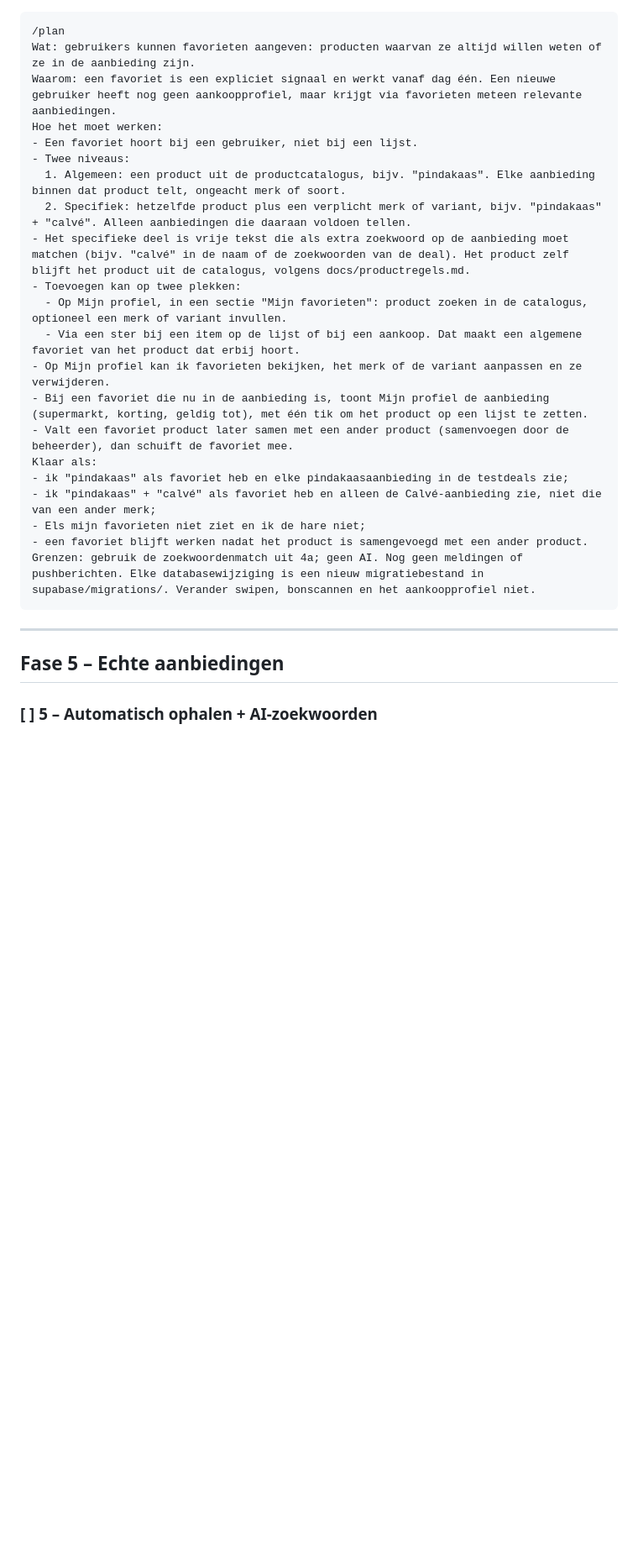
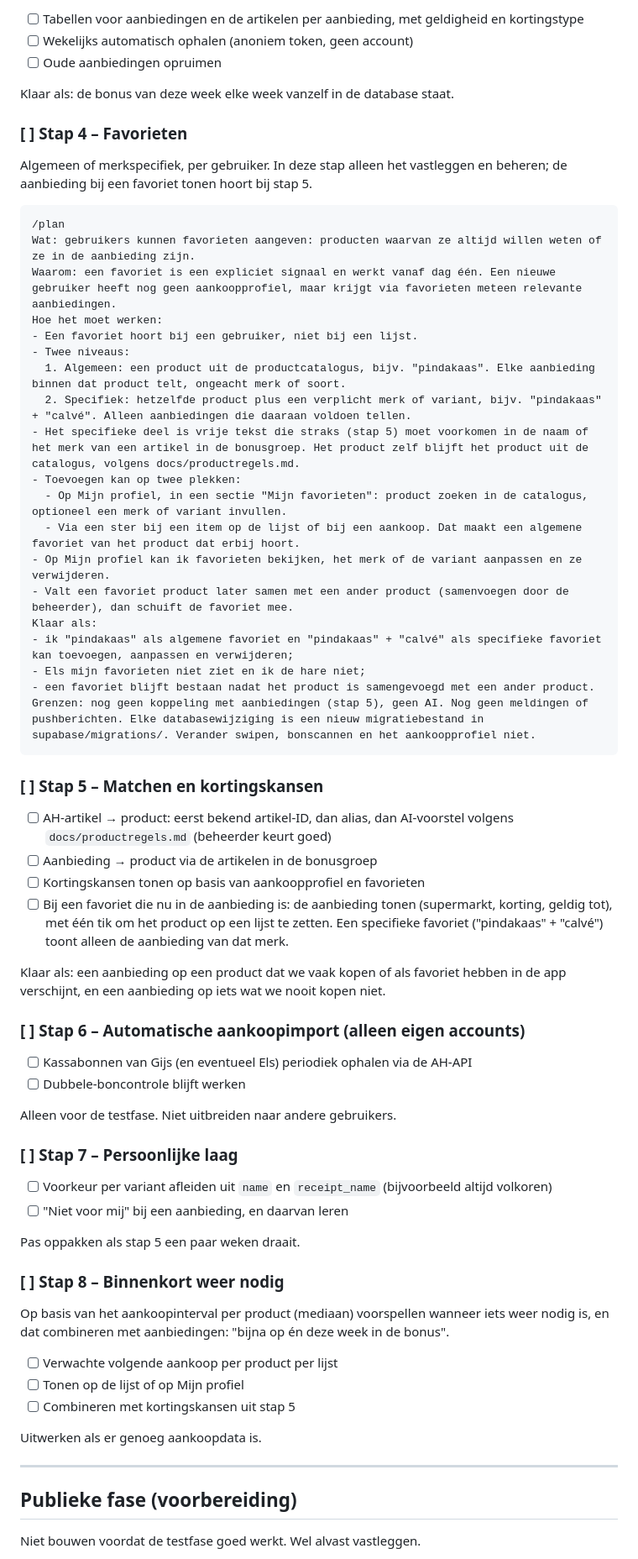
Before and after one commit to gijsh-git/boodschappen, a Markdown page: ROADMAP.md, the part around one of its changes. Shown at 84% size. Rendered like a GitHub page; blank space fills up the shorter version.

````diff
--- a/ROADMAP.md
+++ b/ROADMAP.md
@@ -176,3 +182,12 @@ Grenzen: uitlegbaar, geen ingewikkeld model.
+- [ ] Tabellen voor aanbiedingen en de artikelen per aanbieding, met geldigheid en kortingstype
+- [ ] Wekelijks automatisch ophalen (anoniem token, geen account)
+- [ ] Oude aanbiedingen opruimen
+
+Klaar als: de bonus van deze week elke week vanzelf in de database staat.
+
+### [ ] Stap 4 – Favorieten
+
+Algemeen of merkspecifiek, per gebruiker. In deze stap alleen het vastleggen en beheren; de aanbieding bij een favoriet tonen hoort bij stap 5.
 
 ```
 /plan
@@ -183,24 +198,55 @@ Hoe het moet werken:
 - Twee niveaus:
   1. Algemeen: een product uit de productcatalogus, bijv. "pindakaas". Elke aanbieding binnen dat product telt, ongeacht merk of soort.
   2. Specifiek: hetzelfde product plus een verplicht merk of variant, bijv. "pindakaas" + "calvé". Alleen aanbiedingen die daaraan voldoen tellen.
-- Het specifieke deel is vrije tekst die als extra zoekwoord op de aanbieding moet matchen (bijv. "calvé" in de naam of de zoekwoorden van de deal). Het product zelf blijft het product uit de catalogus, volgens docs/productregels.md.
+- Het specifieke deel is vrije tekst die straks (stap 5) moet voorkomen in de naam of het merk van een artikel in de bonusgroep. Het product zelf blijft het product uit de catalogus, volgens docs/productregels.md.
 - Toevoegen kan op twee plekken:
   - Op Mijn profiel, in een sectie "Mijn favorieten": product zoeken in de catalogus, optioneel een merk of variant invullen.
   - Via een ster bij een item op de lijst of bij een aankoop. Dat maakt een algemene favoriet van het product dat erbij hoort.
 - Op Mijn profiel kan ik favorieten bekijken, het merk of de variant aanpassen en ze verwijderen.
-- Bij een favoriet die nu in de aanbieding is, toont Mijn profiel de aanbieding (supermarkt, korting, geldig tot), met één tik om het product op een lijst te zetten.
 - Valt een favoriet product later samen met een ander product (samenvoegen door de beheerder), dan schuift de favoriet mee.
 Klaar als:
-- ik "pindakaas" als favoriet heb en elke pindakaasaanbieding in de testdeals zie;
-- ik "pindakaas" + "calvé" als favoriet heb en alleen de Calvé-aanbieding zie, niet die van een ander merk;
+- ik "pindakaas" als algemene favoriet en "pindakaas" + "calvé" als specifieke favoriet kan toevoegen, aanpassen en verwijderen;
 - Els mijn favorieten niet ziet en ik de hare niet;
-- een favoriet blijft werken nadat het product is samengevoegd met een ander product.
-Grenzen: gebruik de zoekwoordenmatch uit 4a; geen AI. Nog geen meldingen of pushberichten. Elke databasewijziging is een nieuw migratiebestand in supabase/migrations/. Verander swipen, bonscannen en het aankoopprofiel niet.
+- een favoriet blijft bestaan nadat het product is samengevoegd met een ander product.
+Grenzen: nog geen koppeling met aanbiedingen (stap 5), geen AI. Nog geen meldingen of pushberichten. Elke databasewijziging is een nieuw migratiebestand in supabase/migrations/. Verander swipen, bonscannen en het aankoopprofiel niet.
 ```
+
+### [ ] Stap 5 – Matchen en kortingskansen
+
+- [ ] AH-artikel → product: eerst bekend artikel-ID, dan alias, dan AI-voorstel volgens `docs/productregels.md` (beheerder keurt goed)
+- [ ] Aanbieding → product via de artikelen in de bonusgroep
+- [ ] Kortingskansen tonen op basis van aankoopprofiel en favorieten
+- [ ] Bij een favoriet die nu in de aanbieding is: de aanbieding tonen (supermarkt, korting, geldig tot), met één tik om het product op een lijst te zetten. Een specifieke favoriet ("pindakaas" + "calvé") toont alleen de aanbieding van dat merk.
+
+Klaar als: een aanbieding op een product dat we vaak kopen of als favoriet hebben in de app verschijnt, en een aanbieding op iets wat we nooit kopen niet.
+
+### [ ] Stap 6 – Automatische aankoopimport (alleen eigen accounts)
+
+- [ ] Kassabonnen van Gijs (en eventueel Els) periodiek ophalen via de AH-API
+- [ ] Dubbele-boncontrole blijft werken
+
+Alleen voor de testfase. Niet uitbreiden naar andere gebruikers.
+
+### [ ] Stap 7 – Persoonlijke laag
+
+- [ ] Voorkeur per variant afleiden uit `name` en `receipt_name` (bijvoorbeeld altijd volkoren)
+- [ ] "Niet voor mij" bij een aanbieding, en daarvan leren
+
+Pas oppakken als stap 5 een paar weken draait.
+
+### [ ] Stap 8 – Binnenkort weer nodig
+
+Op basis van het aankoopinterval per product (mediaan) voorspellen wanneer iets weer nodig is, en dat combineren met aanbiedingen: "bijna op én deze week in de bonus".
+
+- [ ] Verwachte volgende aankoop per product per lijst
+- [ ] Tonen op de lijst of op Mijn profiel
+- [ ] Combineren met kortingskansen uit stap 5
+
+Uitwerken als er genoeg aankoopdata is.
 
 ---
 
-## Fase 5 – Echte aanbiedingen
+## Publieke fase (voorbereiding)
 
-### [ ] 5 – Automatisch ophalen + AI-zoekwoorden
+Niet bouwen voordat de testfase goed werkt. Wel alvast vastleggen.
 
````
Also changed, not shown: other parts of ROADMAP.md (+53 -55 lines).
